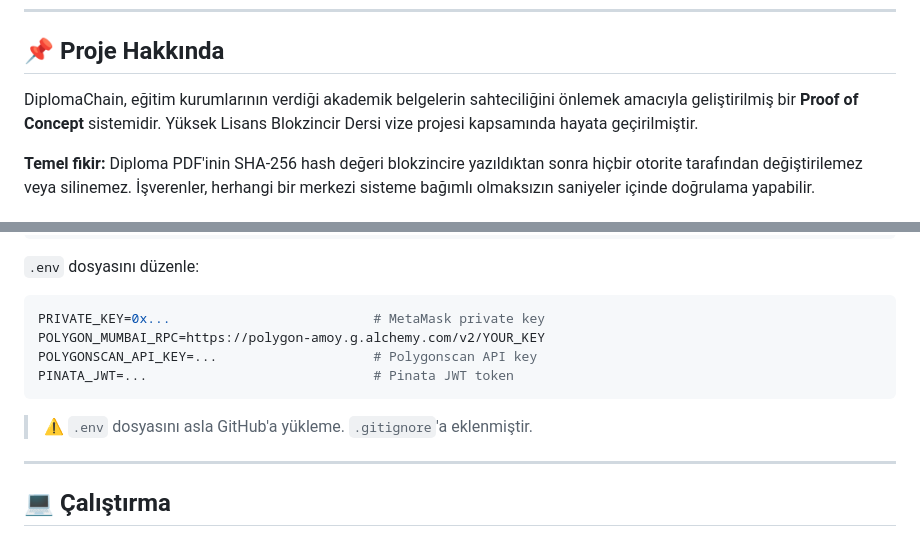
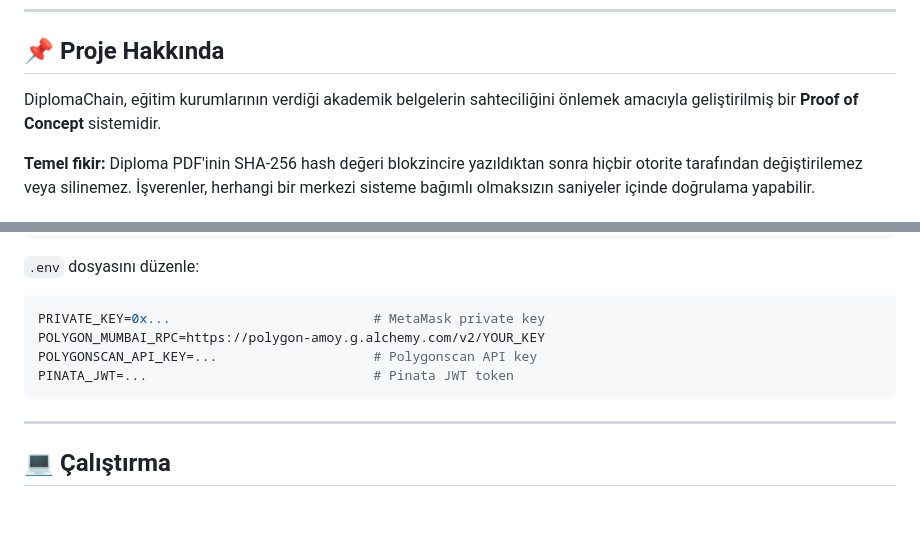
Before and after one commit to fatmanurshain/diploma-chain, a Markdown page: README.md, 2 parts joined by grey strips. GitHub-like rendering; blank space fills up the shorter version.

Commit message:
Update README to remove .env upload warning
revise README content and fix outdated sections

````diff
--- a/README.md
+++ b/README.md
@@ -12,7 +12,7 @@
 
 ## 📌 Proje Hakkında
 
-DiplomaChain, eğitim kurumlarının verdiği akademik belgelerin sahteciliğini önlemek amacıyla geliştirilmiş bir **Proof of Concept** sistemidir. Yüksek Lisans Blokzincir Dersi vize projesi kapsamında hayata geçirilmiştir.
+DiplomaChain, eğitim kurumlarının verdiği akademik belgelerin sahteciliğini önlemek amacıyla geliştirilmiş bir **Proof of Concept** sistemidir.
 
 **Temel fikir:** Diploma PDF'inin SHA-256 hash değeri blokzincire yazıldıktan sonra hiçbir otorite tarafından değiştirilemez veya silinemez. İşverenler, herhangi bir merkezi sisteme bağımlı olmaksızın saniyeler içinde doğrulama yapabilir.
 
@@ -149,8 +149,6 @@ POLYGONSCAN_API_KEY=...                    # Polygonscan API key
 PINATA_JWT=...                             # Pinata JWT token
 ```
 
-> ⚠️ `.env` dosyasını asla GitHub'a yükleme. `.gitignore`'a eklenmiştir.
-
 ---
 
 ## 💻 Çalıştırma
````
